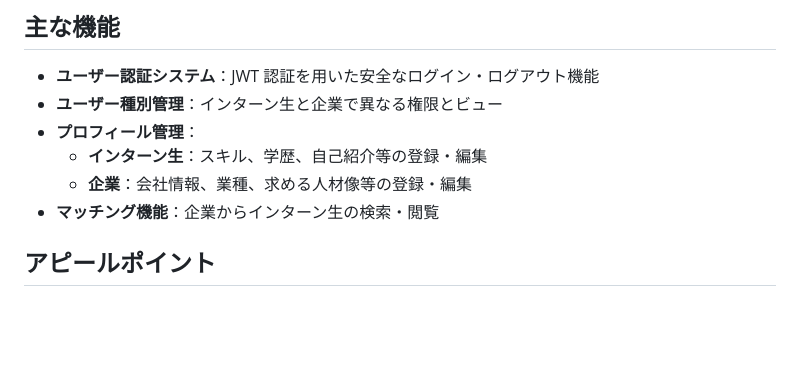
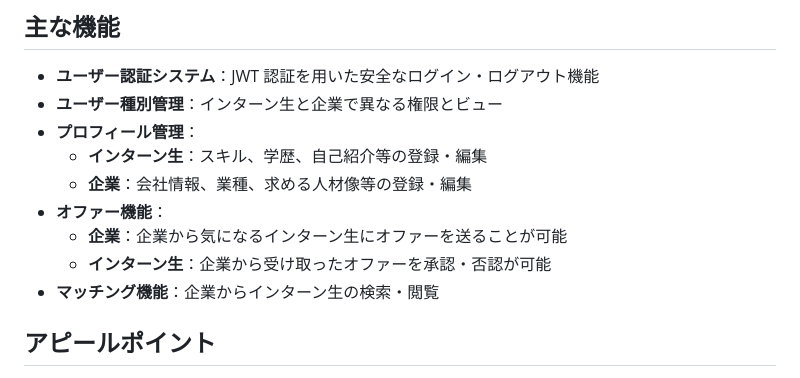
Before and after one commit to soramameen/new_intern_platform, a Markdown page: README.md, the part around the change. GitHub-like rendering; blank space fills up the shorter version.

Commit message:
UP DATE README

```diff
--- a/README.md
+++ b/README.md
@@ -28,6 +28,9 @@
 - **プロフィール管理**：
   - **インターン生**：スキル、学歴、自己紹介等の登録・編集
   - **企業**：会社情報、業種、求める人材像等の登録・編集
+- **オファー機能**：
+  - **企業**：企業から気になるインターン生にオファーを送ることが可能
+  - **インターン生**：企業から受け取ったオファーを承認・否認が可能
 - **マッチング機能**：企業からインターン生の検索・閲覧
 
 ## アピールポイント
```
